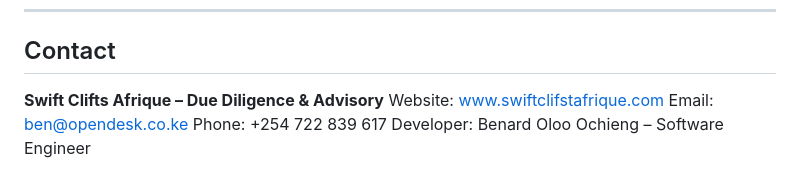
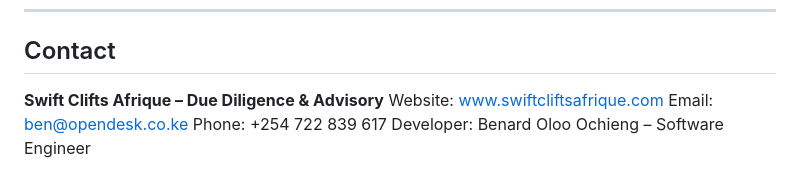
Before and after one commit to Benjakusa/SWIFT-CLIFTS-AFRIQUE-WEBSTE, a Markdown page: README.md, the part around the change. GitHub-like rendering.

Commit message:
updated url

```diff
--- a/README.md
+++ b/README.md
@@ -143,7 +143,7 @@ This project is licensed under the MIT License. See the LICENSE file for details
 ## Contact
 
 **Swift Clifts Afrique – Due Diligence & Advisory**
-Website: [www.swiftclifstafrique.com](http://www.swiftclifstafrique.com)
+Website: [www.swiftcliftsafrique.com](http://www.swiftcliftsafrique.com)
 Email: [ben@opendesk.co.ke](mailto:ben@opendesk.co.ke)
 Phone: +254 722 839 617
 Developer: Benard Oloo Ochieng – Software Engineer
```
